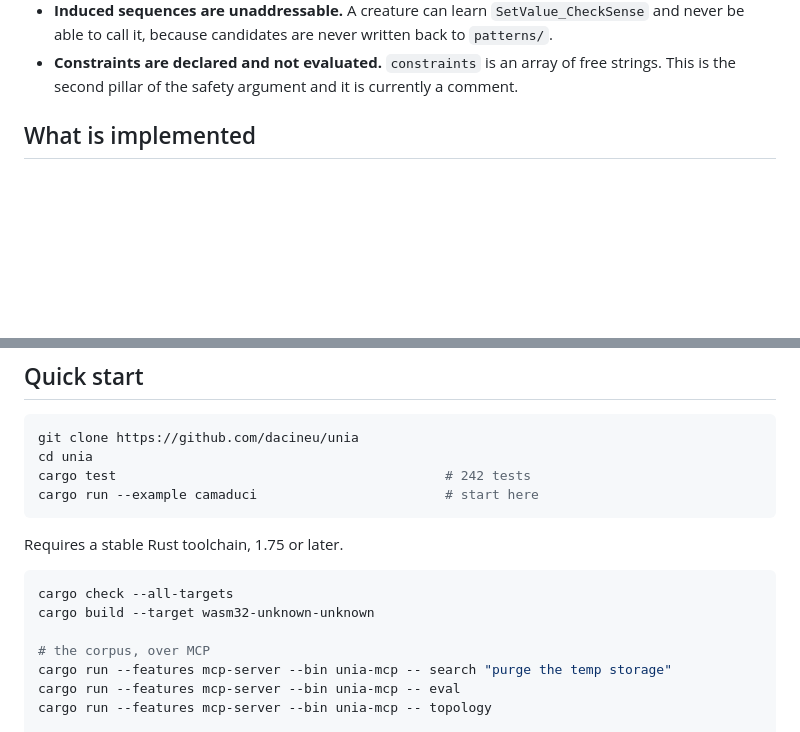
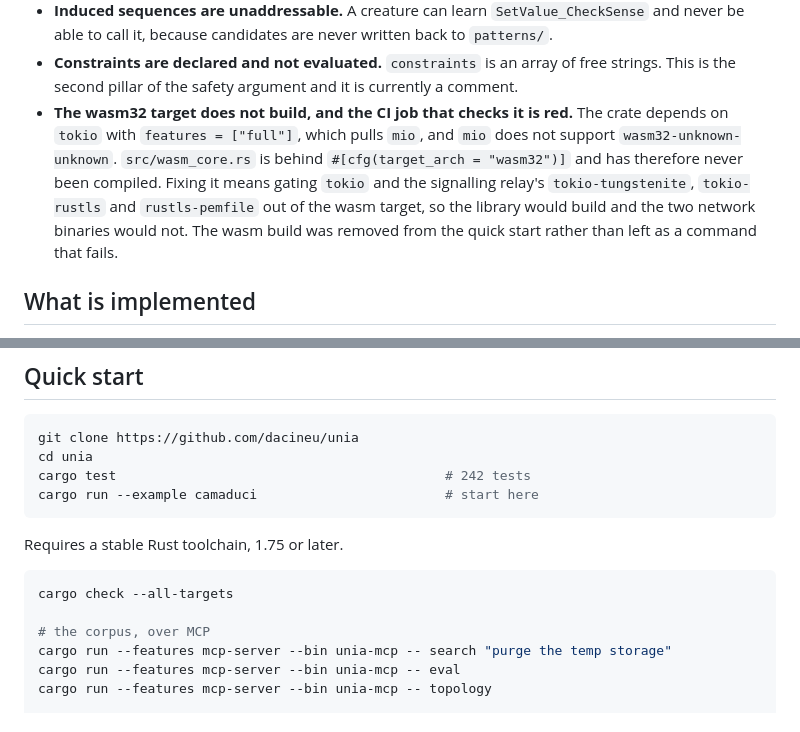
Before and after one commit to dacineu/unia, a Markdown page: README.md, 2 parts joined by grey strips. Drawn GitHub-style; blank space fills up the shorter version.

Commit message:
docs: drop the wasm build from the quick start, it does not work
The README advertised `cargo build --target wasm32-unknown-unknown` and the CI
job that runs it has been failing since before this branch diverged.

The cause is not a missing feature flag. The crate depends on tokio with
features = ["full"], which pulls mio, and mio does not support
wasm32-unknown-unknown at all. src/wasm_core.rs sits behind
`#[cfg(target_arch = "wasm32")]` and so has never been compiled by anything.

Enabling the getrandom wasm backends does clear the first error and then the
build fails inside mio instead, so that change was reverted rather than landed:
it would have added two dependencies without making the target build.

A fix means gating tokio, tokio-tungstenite, tokio-rustls and rustls-pemfile out
of the wasm target, which builds the library and drops the two network binaries.
That is a real change to the dependency graph and it is not this commit.

Recorded under what the project does not have, because a command in a quick
start that cannot succeed is a small lie and this README is the landing page.

Signed-off-by: dacineu <dacineu@pm.me>

````diff
--- a/README.md
+++ b/README.md
@@ -199,6 +199,14 @@ the next piece of work, not a footnote.
 - **Constraints are declared and not evaluated.** `constraints` is an array of
   free strings. This is the second pillar of the safety argument and it is
   currently a comment.
+- **The wasm32 target does not build, and the CI job that checks it is red.** The
+  crate depends on `tokio` with `features = ["full"]`, which pulls `mio`, and
+  `mio` does not support `wasm32-unknown-unknown`. `src/wasm_core.rs` is behind
+  `#[cfg(target_arch = "wasm32")]` and has therefore never been compiled. Fixing
+  it means gating `tokio` and the signalling relay's `tokio-tungstenite`,
+  `tokio-rustls` and `rustls-pemfile` out of the wasm target, so the library
+  would build and the two network binaries would not. The wasm build was removed
+  from the quick start rather than left as a command that fails.
 
 ## What is implemented
 
@@ -235,7 +243,6 @@ Requires a stable Rust toolchain, 1.75 or later.
 
 ```sh
 cargo check --all-targets
-cargo build --target wasm32-unknown-unknown
 
 # the corpus, over MCP
 cargo run --features mcp-server --bin unia-mcp -- search "purge the temp storage"
````
